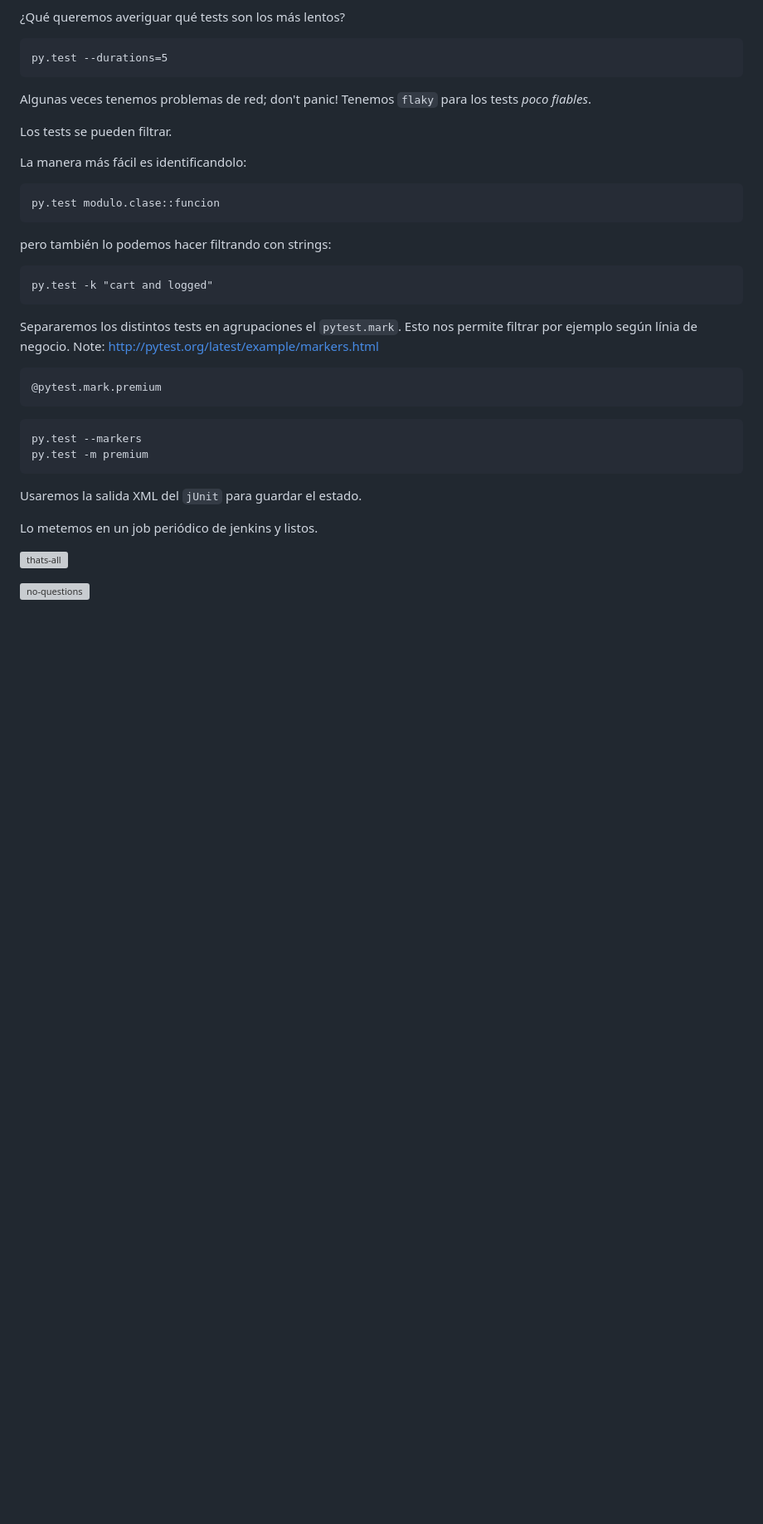
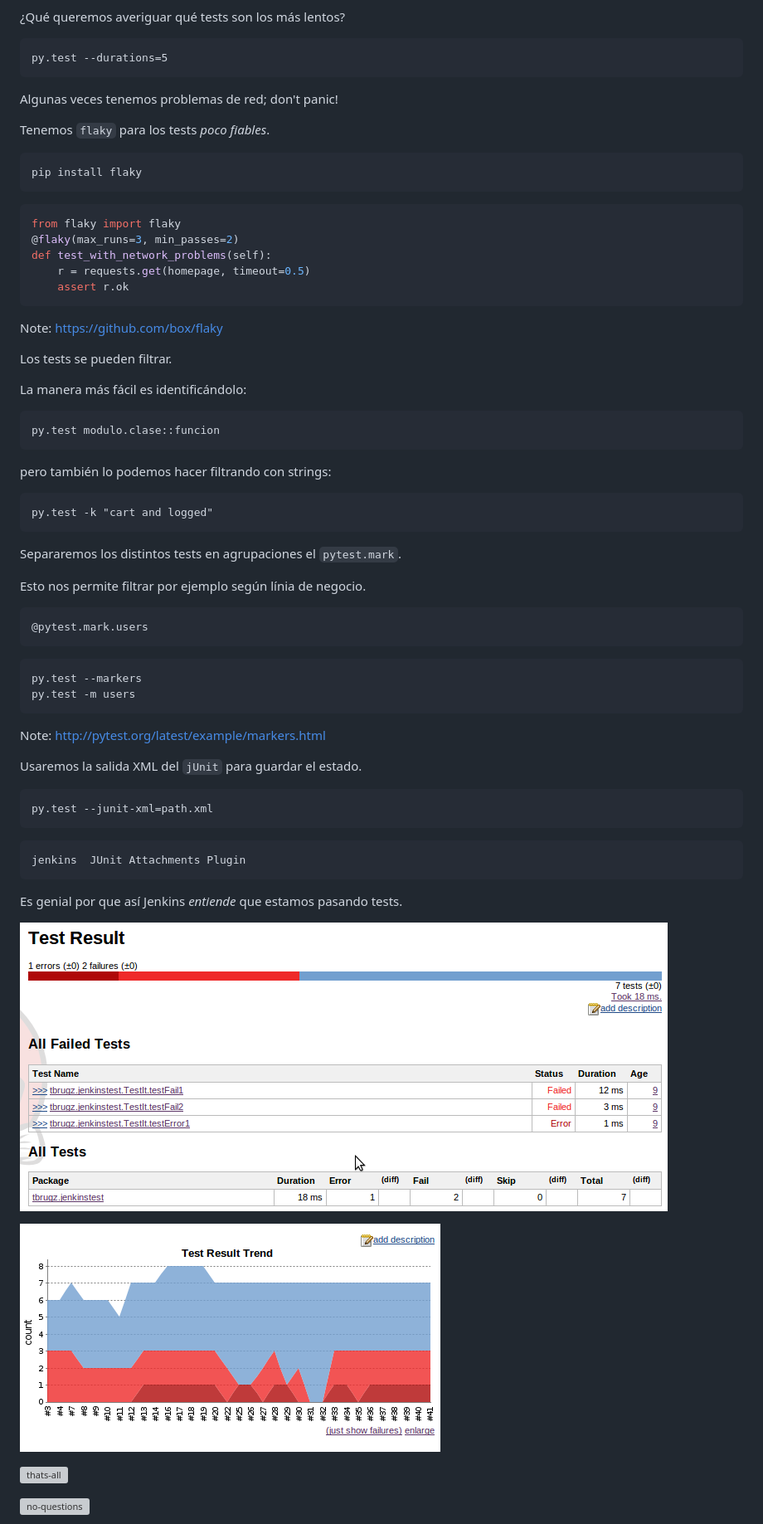
Before and after one commit to paurullan/pytest-desde-las-trincheras, a Markdown page: presentation/presentation.md, the part around the change printed below. Shown: that part at 83% size. Rendered like a GitHub page; pictures changed too: presentation/images/test-result-trend.png (added), presentation/images/test-result.png (added); blank space fills up the shorter version; grey boxes are pictures that could not be loaded.

Commit message:
Iteration on images

````diff
--- a/presentation/presentation.md
+++ b/presentation/presentation.md
@@ -332,13 +412,27 @@ py.test --durations=5
 ```
 
 
-Algunas veces tenemos problemas de red; don't panic! Tenemos `flaky` para los tests _poco fiables_.
+Algunas veces tenemos problemas de red; don't panic!
 
+Tenemos `flaky` para los tests _poco fiables_.
+
+```
+pip install flaky
+```
+```python
+from flaky import flaky
+@flaky(max_runs=3, min_passes=2)
+def test_with_network_problems(self):
+    r = requests.get(homepage, timeout=0.5)
+    assert r.ok
+```
+
+Note: https://github.com/box/flaky
 
 
 Los tests se pueden filtrar.
 
-La manera más fácil es identificandolo:
+La manera más fácil es identificándolo:
 
 ```
 py.test modulo.clase::funcion
@@ -351,25 +445,38 @@ py.test -k "cart and logged"
 ```
 
 
-Separaremos los distintos tests en agrupaciones el `pytest.mark`. Esto nos permite filtrar por ejemplo según línia de negocio.
-Note: http://pytest.org/latest/example/markers.html
+Separaremos los distintos tests en agrupaciones el `pytest.mark`.
+
+Esto nos permite filtrar por ejemplo según línia de negocio.
 
 ```python
-@pytest.mark.premium
+@pytest.mark.users
 ```
 
 ```
 py.test --markers
-py.test -m premium
+py.test -m users
 ```
-
-
+Note: http://pytest.org/latest/example/markers.html
 
 
 Usaremos la salida XML del `jUnit` para guardar el estado.
 
+```
+py.test --junit-xml=path.xml
+```
 
-Lo metemos en un job periódico de jenkins y listos.
+```
+jenkins  JUnit Attachments Plugin
+```
+
+Es genial por que así Jenkins _entiende_ que estamos pasando tests.
+
+
+![jenkins_a](images/test-result.png)
+
+
+![jenkins_b](images/test-result-trend.png)
 
 
 
````
Also changed, not shown: other parts of presentation/presentation.md (+115 -35 lines).
